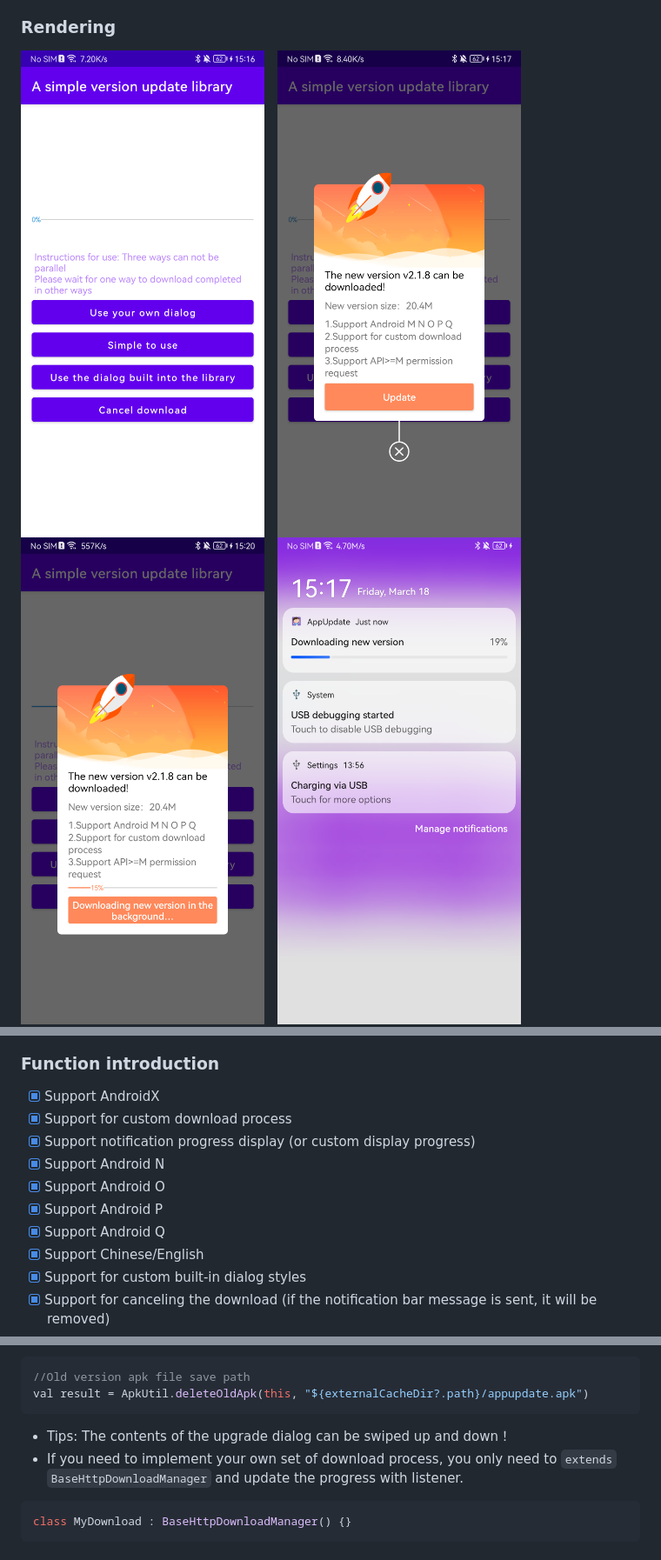
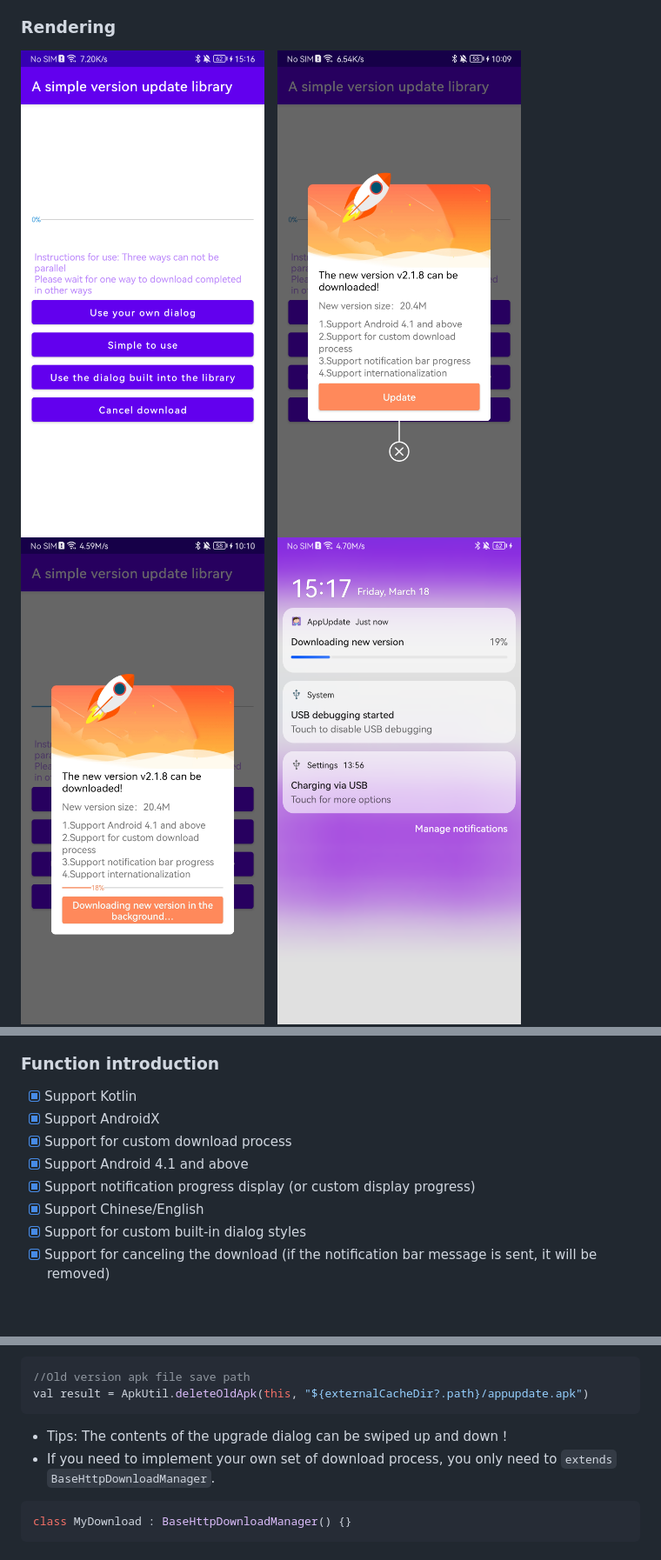
Before and after one commit to azhon/AppUpdate, a Markdown page: README-EN.md, 3 parts joined by grey strips. Shown: that part at 87% size. Rendered like a GitHub page; pictures changed too: img/en/en_2.png, img/en/en_3.png; blank space fills up the shorter version.

Commit message:
fix: optimization readme

````diff
--- a/README-EN.md
+++ b/README-EN.md
@@ -28,13 +28,11 @@
 
 ### Function introduction
 
+* [x] Support Kotlin
 * [x] Support AndroidX
 * [x] Support for custom download process
+* [x] Support Android 4.1 and above
 * [x] Support notification progress display (or custom display progress)
-* [x] Support Android N
-* [x] Support Android O
-* [x] Support Android P
-* [x] Support Android Q
 * [x] Support Chinese/English
 * [x] Support for custom built-in dialog styles
 * [x] Support for canceling the download (if the notification bar message is sent, it will be removed)
@@ -99,7 +97,7 @@ val result = ApkUtil.deleteOldApk(this, "${externalCacheDir?.path}/appupdate.apk
 ```
 
 * Tips: The contents of the upgrade dialog can be swiped up and down！
-* If you need to implement your own set of download process, you only need to `extends` `BaseHttpDownloadManager` and update the progress with listener.
+* If you need to implement your own set of download process, you only need to `extends` `BaseHttpDownloadManager`.
 
 ```java
 class MyDownload : BaseHttpDownloadManager() {}
````
Also changed, not shown: README.md (+4 -5 lines), img/zh/zh_2.png, img/zh/zh_3.png, 2 other files.
